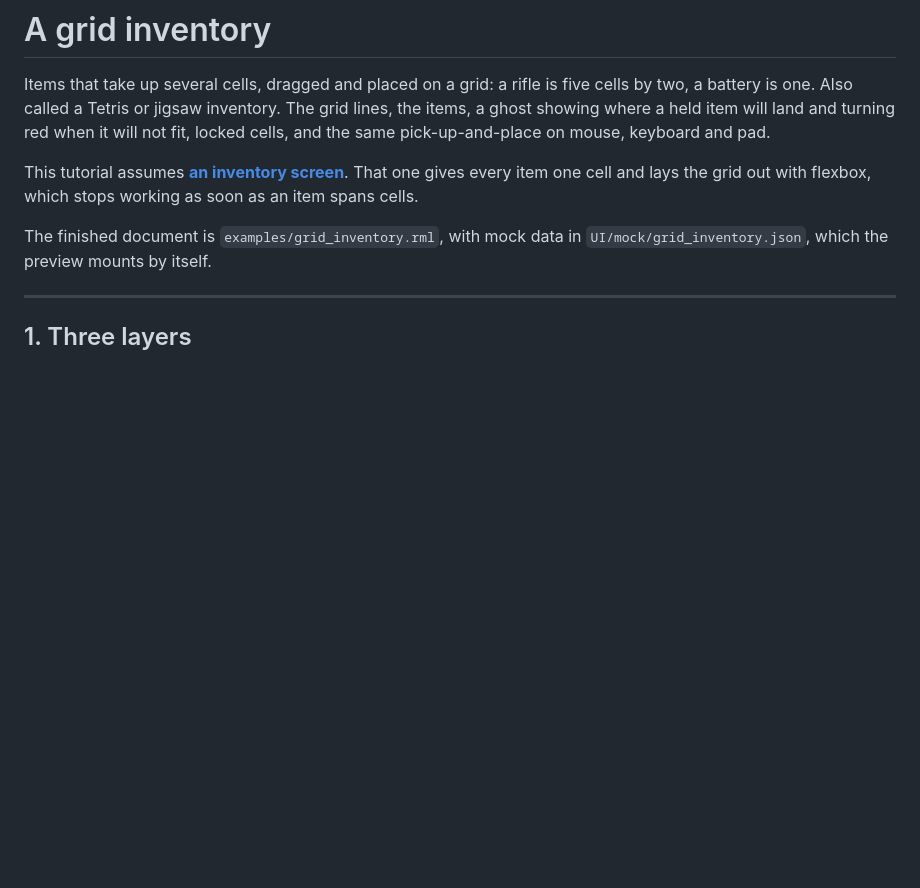
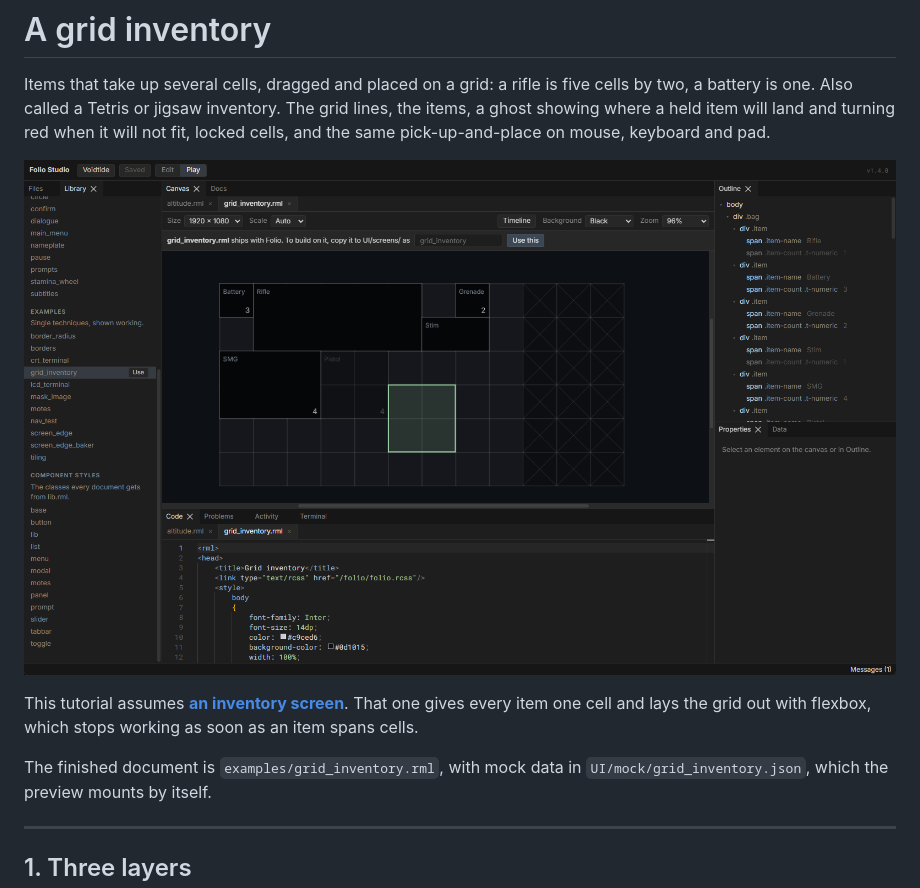
Before and after one commit to Fogspire/Folio, a Markdown page: docs/tutorials/grid_inventory.md, the part around the change. Drawn GitHub-style; pictures changed too: docs/tutorials/images/grid_inventory.png (added); blank space fills up the shorter version.

Commit message:
Add grid inventory screenshot

```diff
--- a/docs/tutorials/grid_inventory.md
+++ b/docs/tutorials/grid_inventory.md
@@ -1,6 +1,8 @@
 # A grid inventory
 
 Items that take up several cells, dragged and placed on a grid: a rifle is five cells by two, a battery is one. Also called a Tetris or jigsaw inventory. The grid lines, the items, a ghost showing where a held item will land and turning red when it will not fit, locked cells, and the same pick-up-and-place on mouse, keyboard and pad.
+
+![The finished grid inventory in Folio Studio](images/grid_inventory.png)
 
 This tutorial assumes **[an inventory screen](inventory.md)**. That one gives every item one cell and lays the grid out with flexbox, which stops working as soon as an item spans cells.
 
```
